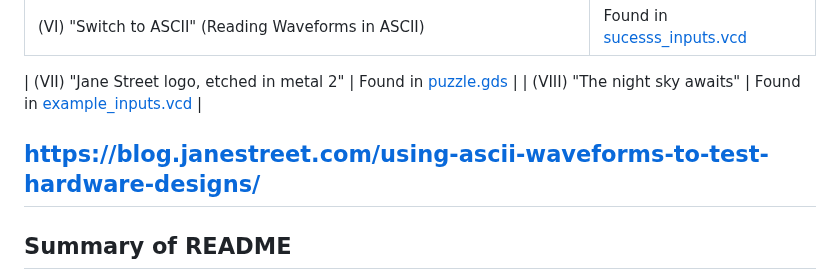
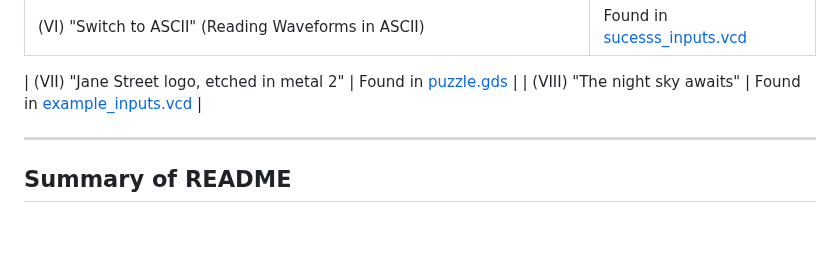
Before and after one commit to NotCleo/GDS-to-RTL, a Markdown page: README.md, the part around the change. GitHub-like rendering; blank space fills up the shorter version.

```diff
--- a/README.md
+++ b/README.md
@@ -38,7 +38,7 @@ Below table lists all final deliverable files / outputs for the Puzzle :
 | (VII) "Jane Street logo, etched in metal 2" | Found in [puzzle.gds](https://github.com/NotCleo/GDS-to-RTL/blob/main/puzzle-task/puzzle.gds) |
 | (VIII) "The night sky awaits" | Found in [example_inputs.vcd](https://github.com/NotCleo/GDS-to-RTL/blob/main/puzzle-task/example_inputs.vcd) |
 
-https://blog.janestreet.com/using-ascii-waveforms-to-test-hardware-designs/
+
 ----
 
 ## Summary of README
```
